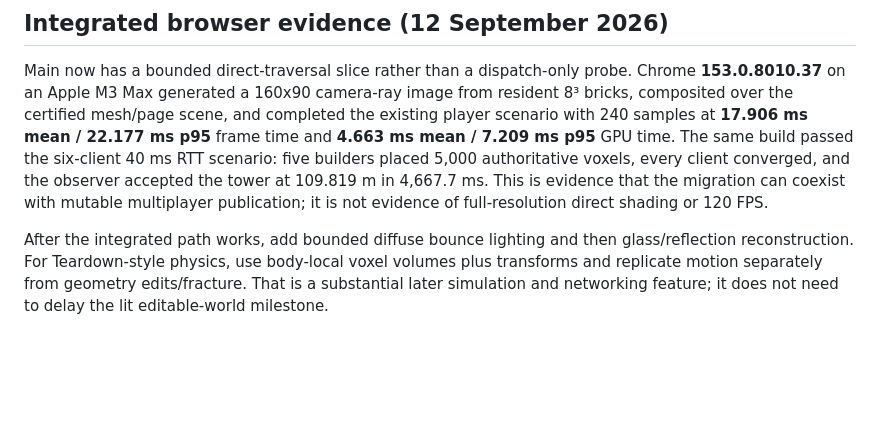
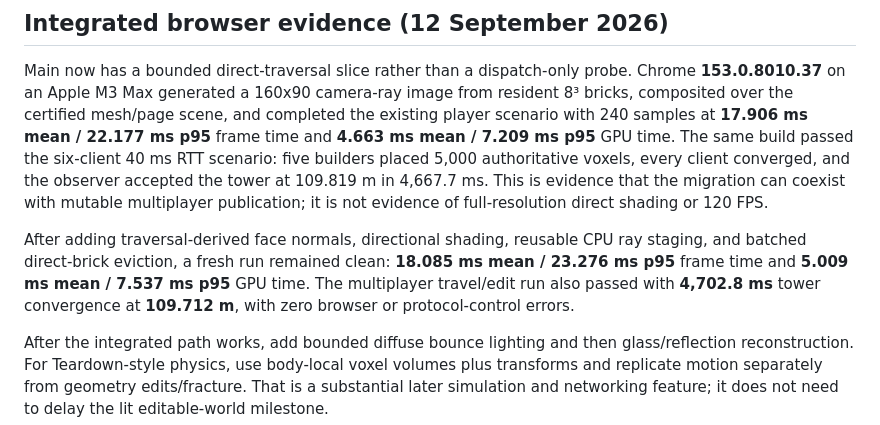
Before and after one commit to blixt/voxels, a Markdown page: docs/20260912-mutable-voxel-research.md, the part around the change. Rendered like a GitHub page; blank space fills up the shorter version.

Commit message:
docs: record direct residency lifecycle evidence

```diff
--- a/docs/20260912-mutable-voxel-research.md
+++ b/docs/20260912-mutable-voxel-research.md
@@ -300,6 +300,11 @@ authoritative voxels, every client converged, and the observer accepted the towe
 4,667.7 ms. This is evidence that the migration can coexist with mutable multiplayer publication;
 it is not evidence of full-resolution direct shading or 120 FPS.
 
+After adding traversal-derived face normals, directional shading, reusable CPU ray staging, and
+batched direct-brick eviction, a fresh run remained clean: **18.085 ms mean / 23.276 ms p95** frame
+time and **5.009 ms mean / 7.537 ms p95** GPU time. The multiplayer travel/edit run also passed with
+**4,702.8 ms** tower convergence at **109.712 m**, with zero browser or protocol-control errors.
+
 After the integrated path works, add bounded diffuse bounce lighting and then glass/reflection
 reconstruction. For Teardown-style physics, use body-local voxel volumes plus transforms and
 replicate motion separately from geometry edits/fracture. That is a substantial later simulation
```
Also changed, not shown: docs/architecture.md (+3 -1 lines).
